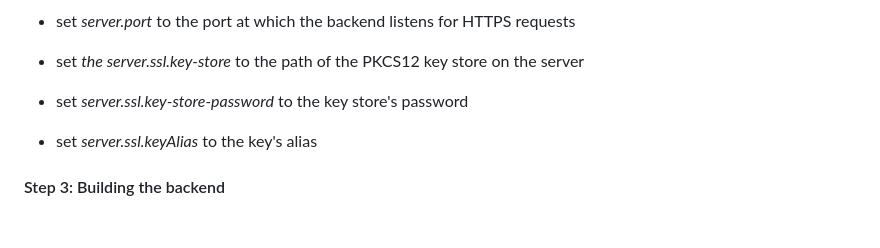
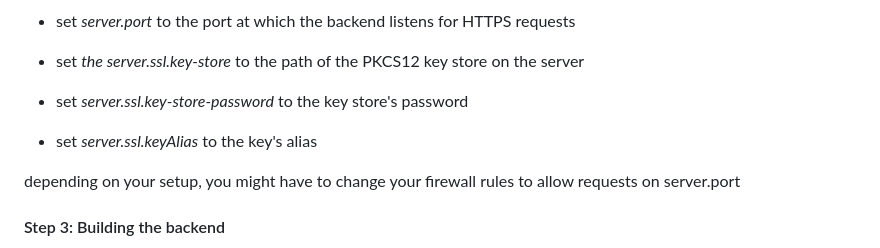
Before and after one commit to MickeyRedecker/WebCNC-Backend, a Markdown page: README.md, the part around the change. Rendered like a GitHub page; blank space fills up the shorter version.

```diff
--- a/README.md
+++ b/README.md
@@ -46,6 +46,8 @@ openssl pkcs12 -export -out keyStore.p12 -inkey mykey.pem -in mycertificate.pem
 - set *server.ssl.key-store-password* to the key store's password
 - set *server.ssl.keyAlias* to the key's alias
 
+depending on your setup, you might have to change your firewall rules to allow requests on server.port
+
 #### Step 3: Building the backend
 
 - navigate to the project's root directory (the directory containing this file)
```
